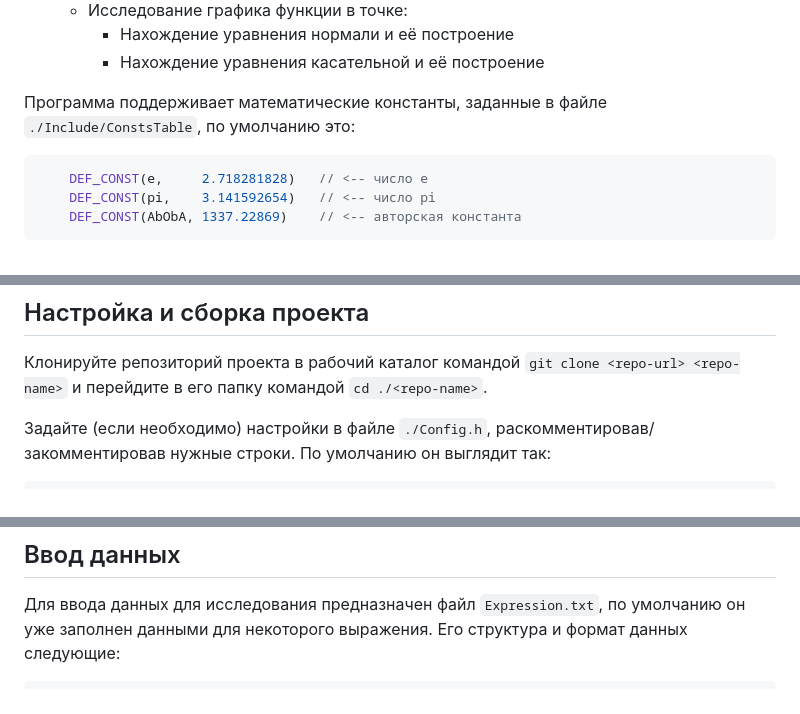
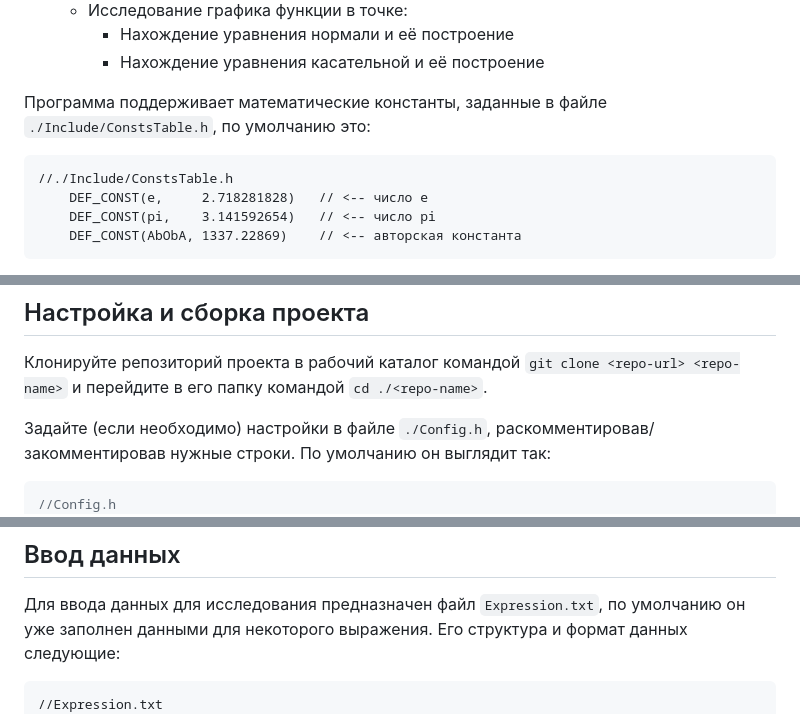
Before and after one commit to VladZg/Differentiator, a Markdown page: Readme.md, 3 parts joined by grey strips. GitHub-like rendering.

Commit message:
Description of the project updated

````diff
--- a/Readme.md
+++ b/Readme.md
@@ -17,9 +17,10 @@
         - Нахождение уравнения нормали и её построение
         - Нахождение уравнения касательной и её построение
 
-Программа поддерживает математические константы, заданные в файле ``./Include/ConstsTable``, по умолчанию это:
+Программа поддерживает математические константы, заданные в файле ``./Include/ConstsTable.h``, по умолчанию это:
 
-```C
+```
+//./Include/ConstsTable.h
     DEF_CONST(e,     2.718281828)   // <-- число e
     DEF_CONST(pi,    3.141592654)   // <-- число pi
     DEF_CONST(AbObA, 1337.22869)    // <-- авторская константа
@@ -56,6 +57,7 @@
 
 Задайте (если необходимо) настройки в файле ``./Config.h``, раскомментировав/закомментировав нужные строки. По умолчанию он выглядит так:
 ```C
+//Config.h
     #define NLOGGING                // OPTION: logging                          <-- Отключение логирование в файл ./Log/Log.txt
     #define NOPEN_DUMPS             // OPTION: auto-opening html tree dumps     <-- Отключение автоматического открытия распечаток дереева выражения
     #define NDEBUG                  // OPTION: debugging mode                   <-- Отключение режима отладки
@@ -69,6 +71,7 @@
 
 Для ввода данных для исследования предназначен файл ``Expression.txt``, по умолчанию он уже заполнен данными для некоторого выражения. Его структура и формат данных следующие:
 ```
+//Expression.txt
     sin(4*y)*e^x                    <-- исследуемое выражение в заданном формате
                                     <-- пустая строка
     x = 9                           <-- список переменных в столбик в формате: <имя> = <значение> (ограничение - 10 переменных)
````
